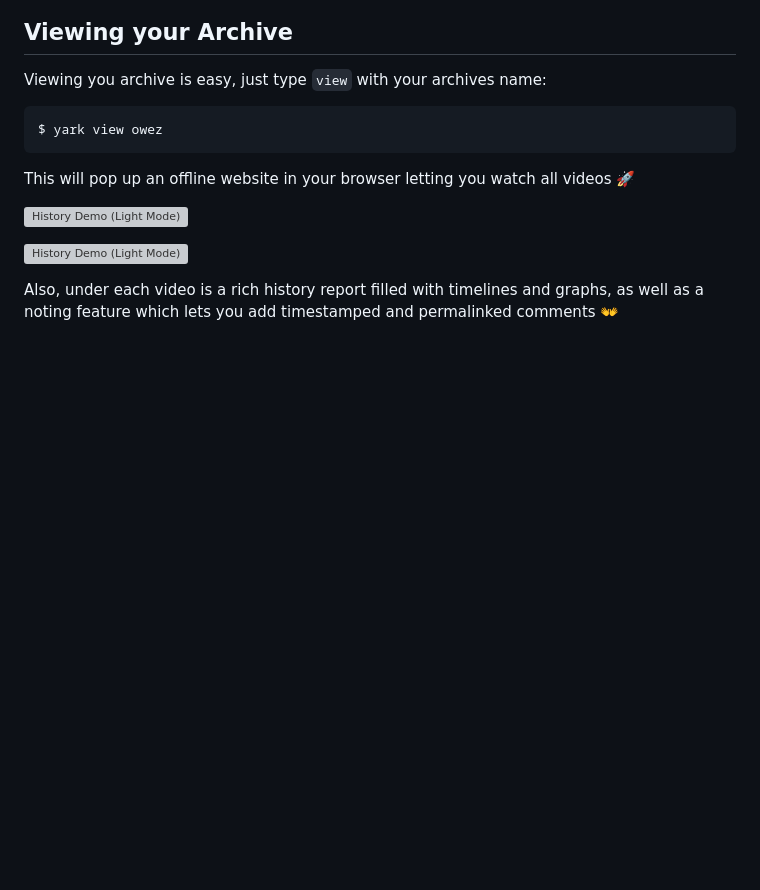
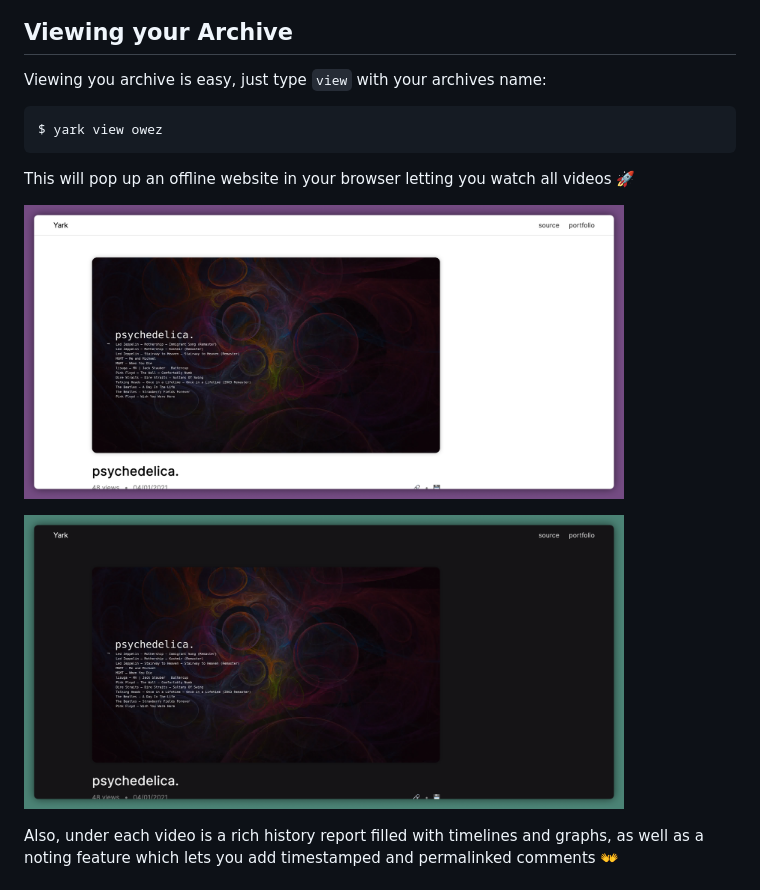
Before and after one commit to Owez/yark, a Markdown page: README.md, the part around the change. Rendered like a GitHub page; pictures changed too: examples/images/viewer_dark.png (added), examples/images/viewer_light.png (added); blank space fills up the shorter version; grey boxes are pictures that could not be loaded.

Commit message:
Better viewer example images

```diff
--- a/README.md
+++ b/README.md
@@ -46,8 +46,8 @@ $ yark view owez
 
 This will pop up an offline website in your browser letting you watch all videos 🚀
 
-<p><img src="examples/images/videos_dark.png" alt="History Demo (Light Mode)" title="History Demo (Dark Mode)" style="border-radius:7.5px;" height=275 /></p>
-<p><img src="examples/images/videos_light.png" alt="History Demo (Light Mode)" title="History Demo (Light Mode)" style="border-radius:7.5px;" height=275 /></p>
+<p><img src="examples/images/viewer_light.png" alt="Viewer (Light)" title="Viewer (Light)" style="border-radius:4px;" width=600 /></p>
+<p><img src="examples/images/viewer_dark.png" alt="Viewer (Dark)" title="Viewer (Dark)" style="border-radius:4px;" width=600 /></p>
 
 Also, under each video is a rich history report filled with timelines and graphs, as well as a noting feature which lets you add timestamped and permalinked comments 👐
 
```
Also changed, not shown: 2 other files.
